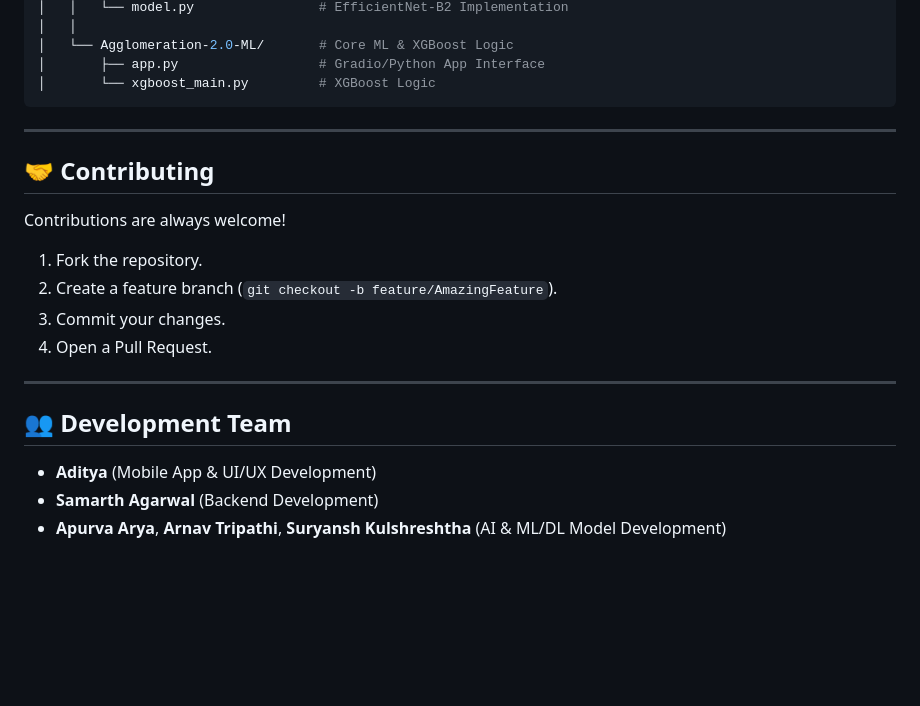
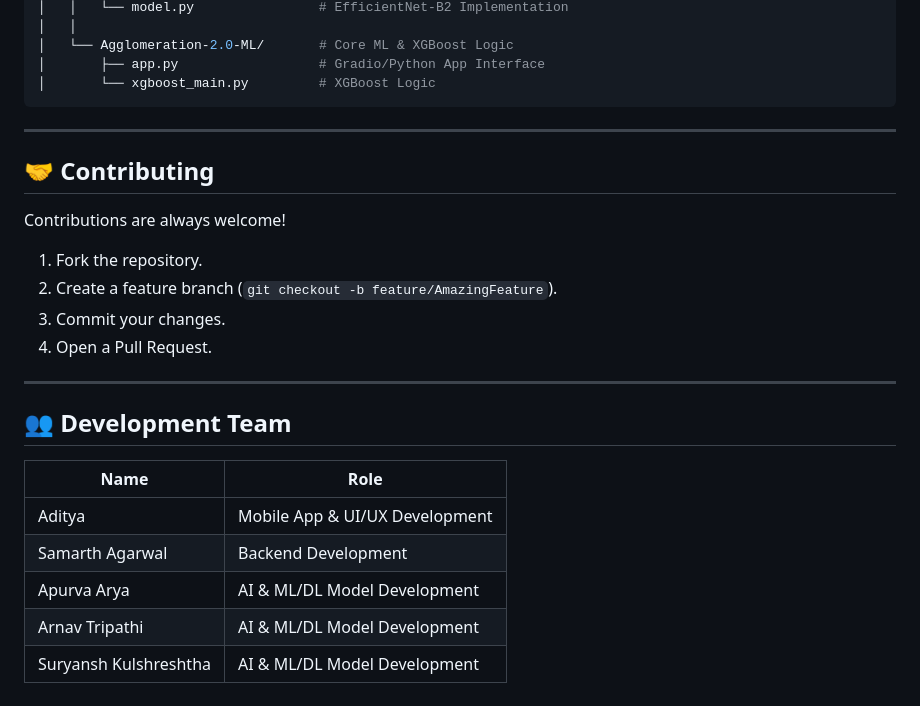
Before and after one commit to internshipneeded/Agglomeration-2.0, a Markdown page: README.md, the part around one of its changes. Rendered like a GitHub page; blank space fills up the shorter version.

Commit message:
Revise README with updated project details
Updated project description, features, tech stack, and team information in README.md.

````diff
--- a/README.md
+++ b/README.md
@@ -72,6 +115,7 @@ agglomeration-2.0/
 │       ├── app.py                  # Gradio/Python App Interface
 │       └── xgboost_main.py         # XGBoost Logic
 ```
+
 ---
 
 ## 🤝 Contributing
@@ -85,9 +129,12 @@ Contributions are always welcome!
 
 ---
 
-
 ## 👥 Development Team
 
-* **Aditya** (Mobile App & UI/UX Development)
-* **Samarth Agarwal** (Backend Development)
-* **Apurva Arya**, **Arnav Tripathi**, **Suryansh Kulshreshtha** (AI & ML/DL Model Development)
+| Name | Role |
+|---|---|
+| Aditya | Mobile App & UI/UX Development |
+| Samarth Agarwal | Backend Development |
+| Apurva Arya | AI & ML/DL Model Development |
+| Arnav Tripathi | AI & ML/DL Model Development |
+| Suryansh Kulshreshtha | AI & ML/DL Model Development |
````
Also changed, not shown: other parts of README.md (+70 -27 lines).
